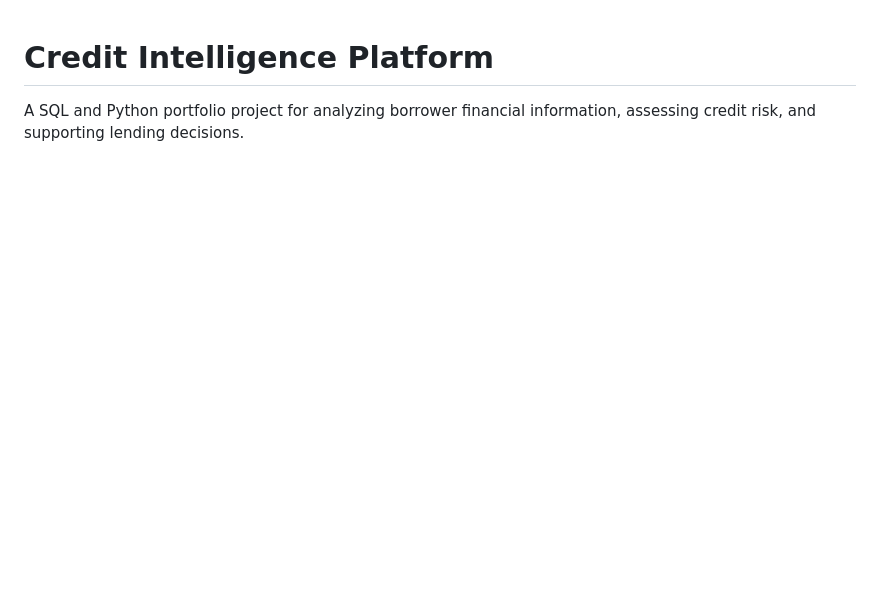
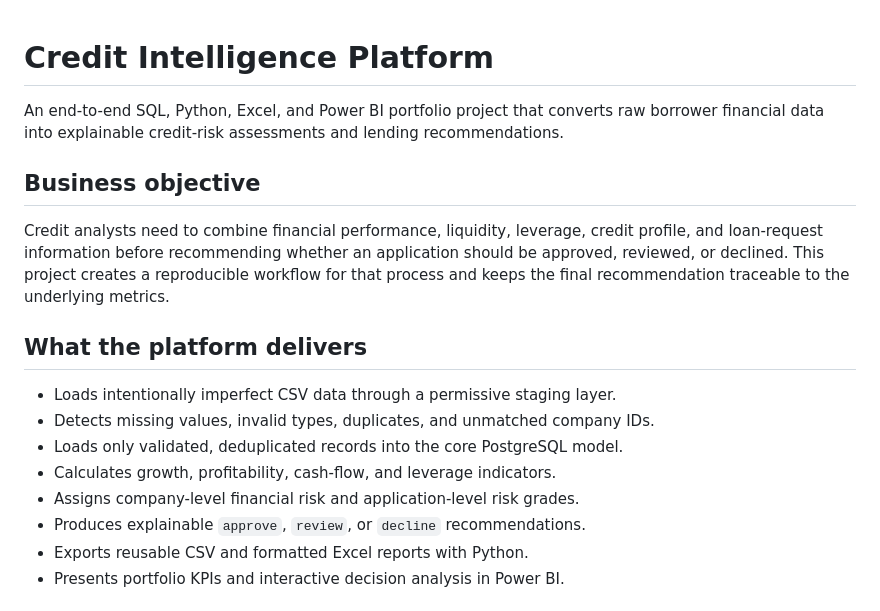
Before and after one commit to Eyck-Qi/credit-intelligence-platform, a Markdown page: README.md, the part around one of its changes. Drawn GitHub-style; blank space fills up the shorter version.

```diff
--- a/README.md
+++ b/README.md
@@ -1,4 +1,19 @@
 # Credit Intelligence Platform
 
-A SQL and Python portfolio project for analyzing borrower financial information,
-assessing credit risk, and supporting lending decisions.
+An end-to-end SQL, Python, Excel, and Power BI portfolio project that converts raw borrower financial data into explainable credit-risk assessments and lending recommendations.
+
+## Business objective
+
+Credit analysts need to combine financial performance, liquidity, leverage, credit profile, and loan-request information before recommending whether an application should be approved, reviewed, or declined. This project creates a reproducible workflow for that process and keeps the final recommendation traceable to the underlying metrics.
+
+## What the platform delivers
+
+- Loads intentionally imperfect CSV data through a permissive staging layer.
+- Detects missing values, invalid types, duplicates, and unmatched company IDs.
+- Loads only validated, deduplicated records into the core PostgreSQL model.
+- Calculates growth, profitability, cash-flow, and leverage indicators.
+- Assigns company-level financial risk and application-level risk grades.
+- Produces explainable `approve`, `review`, or `decline` recommendations.
+- Exports reusable CSV and formatted Excel reports with Python.
+- Presents portfolio KPIs and interactive decision analysis in Power BI.
+
```
Also changed, not shown: other parts of README.md (+125 -44 lines), docs/day10-portfolio-guide.md (added, +67 -0 lines), docs/day8-power-bi.md (+8 -2 lines), docs/images/power-bi-dashboard.png (added), 1 other file.
